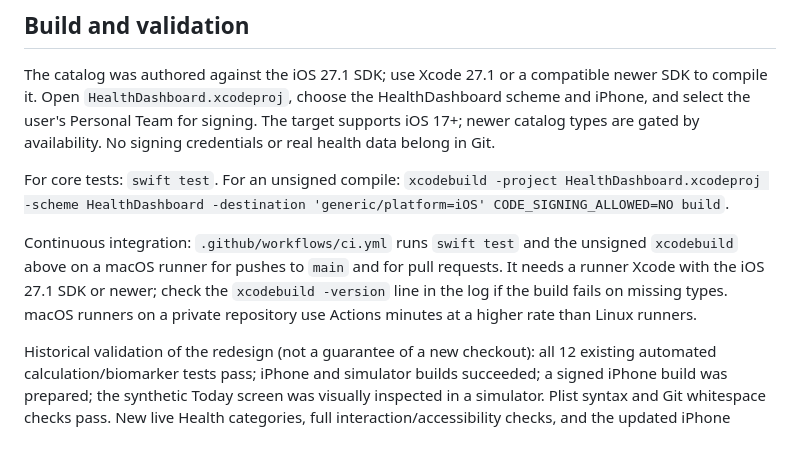
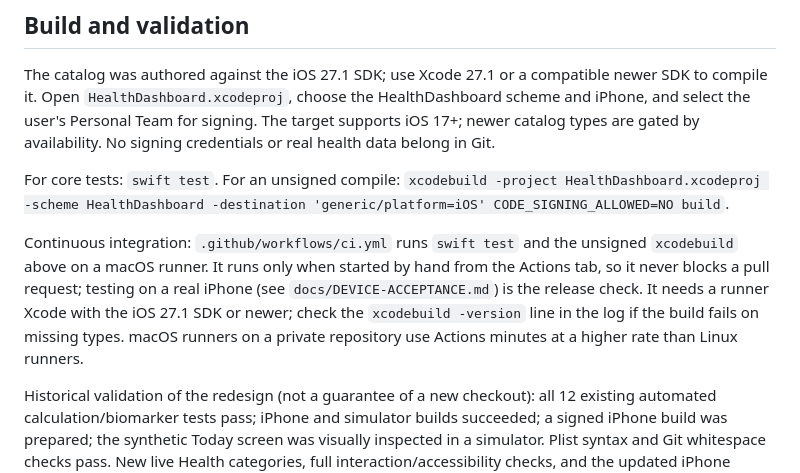
Before and after one commit to jeffreykkirkwood-commits/health-dashboard, a Markdown page: README.md, the part around the change. Drawn GitHub-style; blank space fills up the shorter version.

Commit message:
Say in the README that the Mac check runs only by hand

```diff
--- a/README.md
+++ b/README.md
@@ -54,7 +54,7 @@ The catalog was authored against the iOS 27.1 SDK; use Xcode 27.1 or a compatibl
 
 For core tests: `swift test`. For an unsigned compile: `xcodebuild -project HealthDashboard.xcodeproj -scheme HealthDashboard -destination 'generic/platform=iOS' CODE_SIGNING_ALLOWED=NO build`.
 
-Continuous integration: `.github/workflows/ci.yml` runs `swift test` and the unsigned `xcodebuild` above on a macOS runner for pushes to `main` and for pull requests. It needs a runner Xcode with the iOS 27.1 SDK or newer; check the `xcodebuild -version` line in the log if the build fails on missing types. macOS runners on a private repository use Actions minutes at a higher rate than Linux runners.
+Continuous integration: `.github/workflows/ci.yml` runs `swift test` and the unsigned `xcodebuild` above on a macOS runner. It runs only when started by hand from the Actions tab, so it never blocks a pull request; testing on a real iPhone (see `docs/DEVICE-ACCEPTANCE.md`) is the release check. It needs a runner Xcode with the iOS 27.1 SDK or newer; check the `xcodebuild -version` line in the log if the build fails on missing types. macOS runners on a private repository use Actions minutes at a higher rate than Linux runners.
 
 Historical validation of the redesign (not a guarantee of a new checkout): all 12 existing automated calculation/biomarker tests pass; iPhone and simulator builds succeeded; a signed iPhone build was prepared; the synthetic Today screen was visually inspected in a simulator. Plist syntax and Git whitespace checks pass. New live Health categories, full interaction/accessibility checks, and the updated iPhone installation are pending. Existing tests do not cover the new HealthKit integration or all UI behavior.
 
```
